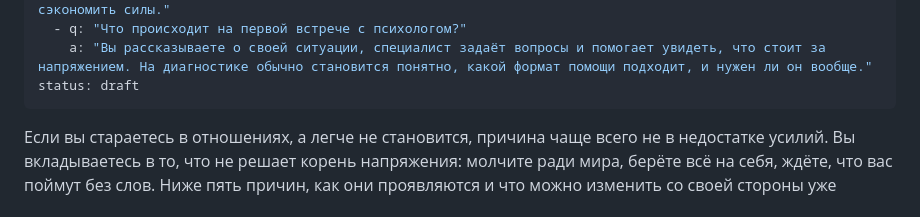
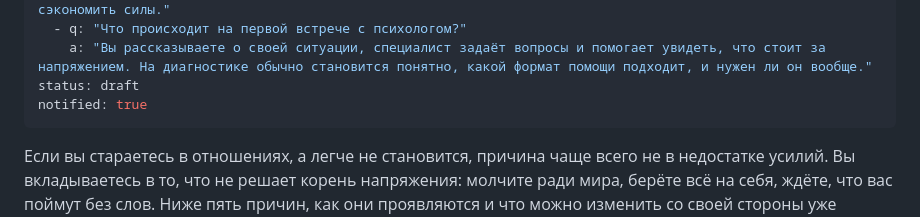
Before and after one commit to murzzsite/pronina-dom-vnutri, a Markdown page: articles/pochemu-v-otnosheniyah-ne-stanovitsya-legche.md, the part around the change. Rendered like a GitHub page.

Commit message:
blog: автообновление

```diff
--- a/articles/pochemu-v-otnosheniyah-ne-stanovitsya-legche.md
+++ b/articles/pochemu-v-otnosheniyah-ne-stanovitsya-legche.md
@@ -22,6 +22,7 @@ faq:
   - q: "Что происходит на первой встрече с психологом?"
     a: "Вы рассказываете о своей ситуации, специалист задаёт вопросы и помогает увидеть, что стоит за напряжением. На диагностике обычно становится понятно, какой формат помощи подходит, и нужен ли он вообще."
 status: draft
+notified: true
 ---
 Если вы стараетесь в отношениях, а легче не становится, причина чаще всего не в недостатке усилий. Вы вкладываетесь в то, что не решает корень напряжения: молчите ради мира, берёте всё на себя, ждёте, что вас поймут без слов. Ниже пять причин, как они проявляются и что можно изменить со своей стороны уже сейчас.
 
```
